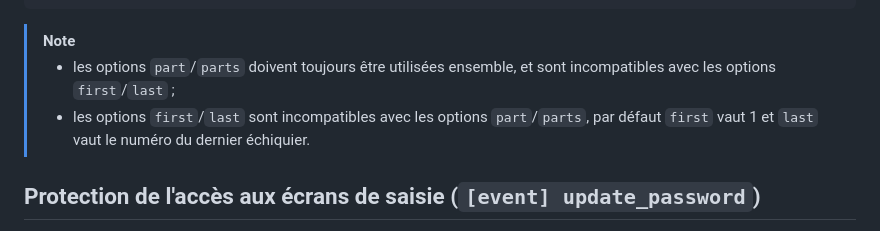
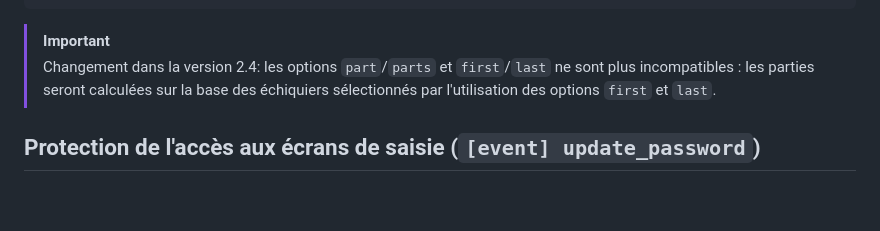
Before and after one commit to papi-web-org/papi-web, a Markdown page: docs/21-update.md, the part around the change. Rendered like a GitHub page; blank space fills up the shorter version.

````diff
--- a/docs/21-update.md
+++ b/docs/21-update.md
@@ -62,10 +62,8 @@ first = 1
 last = 20
 ```
 
-
-> [!NOTE]
-> - les options `part`/`parts` doivent toujours être utilisées ensemble, et sont incompatibles avec les options `first`/`last` ;
-> - les options `first`/`last` sont incompatibles avec les options `part`/`parts`, par défaut `first` vaut 1 et `last` vaut le numéro du dernier échiquier.
+> [!IMPORTANT]
+> Changement dans la version 2.4: les options `part`/`parts` et `first`/`last` ne sont plus incompatibles : les parties seront calculées sur la base des échiquiers sélectionnés par l'utilisation des options `first` et `last`.
 
 ## Protection de l'accès aux écrans de saisie (`[event] update_password`)
 
````
Also changed, not shown: docs/40-ref.md (+6 -4 lines).
